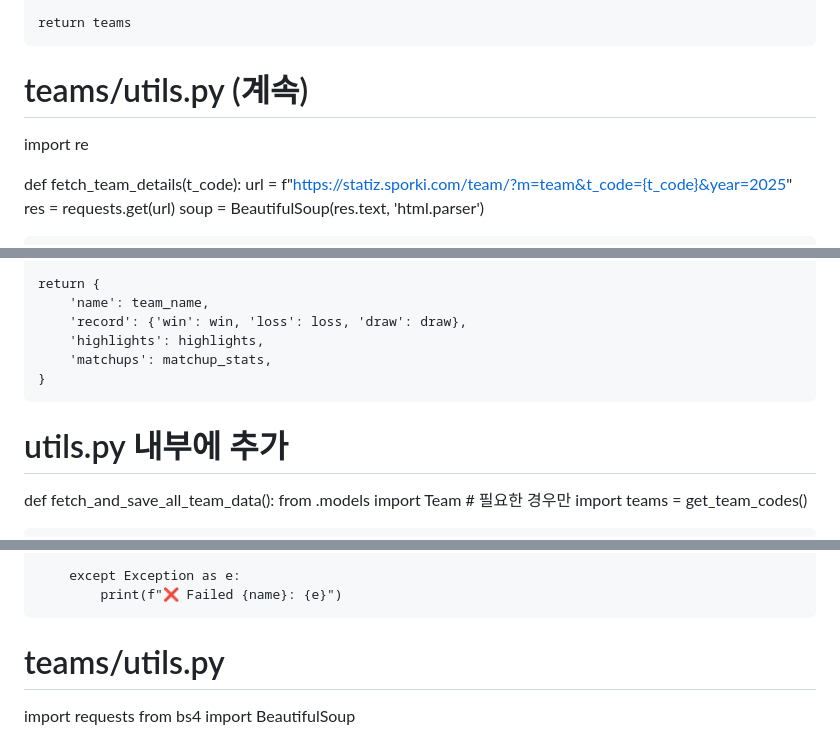
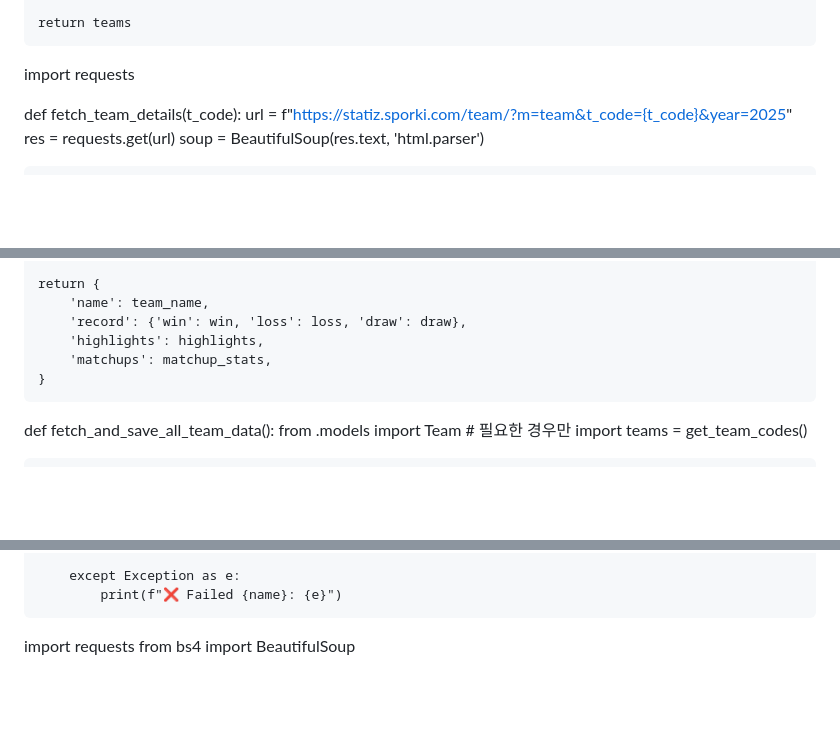
Before and after one commit to WooWon0514/Dugout, a Markdown page: README.md, 3 parts joined by grey strips. Drawn GitHub-style; blank space fills up the shorter version.

```diff
--- a/README.md
+++ b/README.md
@@ -141,9 +152,7 @@ def get_team_codes():
 
     return teams
 
-# teams/utils.py (계속)
-
-import re
+import requests
 
 def fetch_team_details(t_code):
     url = f"https://statiz.sporki.com/team/?m=team&t_code={t_code}&year=2025"
@@ -189,8 +198,6 @@ def fetch_team_details(t_code):
         'matchups': matchup_stats,
     }
 
-# utils.py 내부에 추가
-
 def fetch_and_save_all_team_data():
     from .models import Team  # 필요한 경우만 import
     teams = get_team_codes()
@@ -220,8 +227,6 @@ def fetch_and_save_all_team_data():
         except Exception as e:
             print(f"❌ Failed {name}: {e}")
 
-
-# teams/utils.py
 import requests
 from bs4 import BeautifulSoup
 
```
Also changed, not shown: other parts of README.md (+29 -16 lines).
